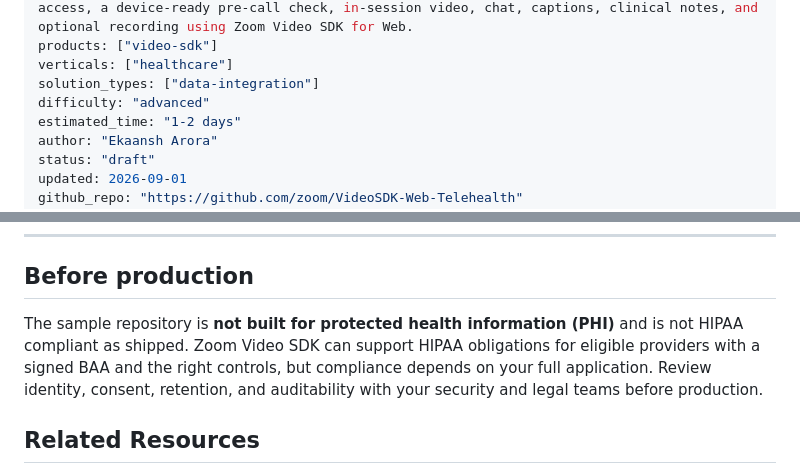
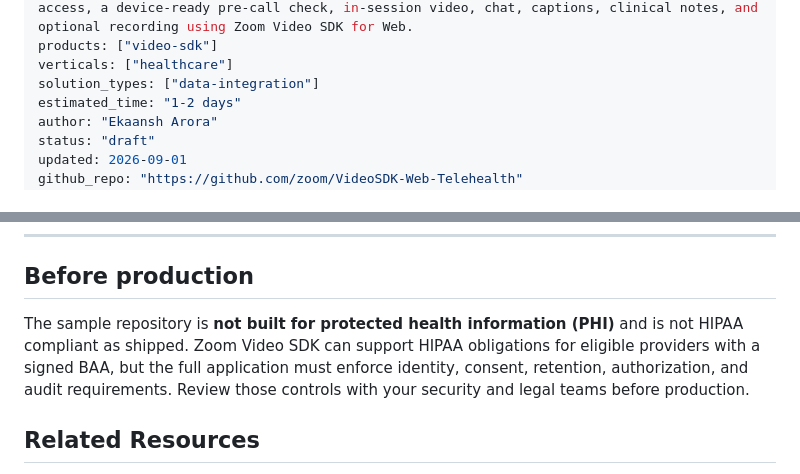
Before and after one commit to zoom/blueprints, a Markdown page: blueprints/telehealth-video-visits/index.md, 2 parts joined by grey strips. Drawn GitHub-style.

```diff
--- a/blueprints/telehealth-video-visits/index.md
+++ b/blueprints/telehealth-video-visits/index.md
@@ -6,7 +6,6 @@ description: Build telehealth video visits inside your patient portal with role-
 products: ["video-sdk"]
 verticals: ["healthcare"]
 solution_types: ["data-integration"]
-difficulty: "advanced"
 estimated_time: "1-2 days"
 author: "Ekaansh Arora"
 status: "draft"
@@ -388,7 +391,7 @@ bun run dev
 
 ## Before production
 
-The sample repository is **not built for protected health information (PHI)** and is not HIPAA compliant as shipped. Zoom Video SDK can support HIPAA obligations for eligible providers with a signed BAA and the right controls, but compliance depends on your full application. Review identity, consent, retention, and auditability with your security and legal teams before production.
+The sample repository is **not built for protected health information (PHI)** and is not HIPAA compliant as shipped. Zoom Video SDK can support HIPAA obligations for eligible providers with a signed BAA, but the full application must enforce identity, consent, retention, authorization, and audit requirements. Review those controls with your security and legal teams before production.
 
 ## Related Resources
 
```
Also changed, not shown: other parts of blueprints/telehealth-video-visits/index.md (+8 -4 lines).
